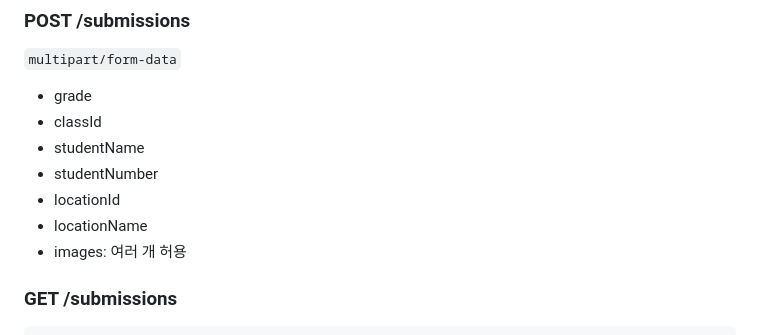
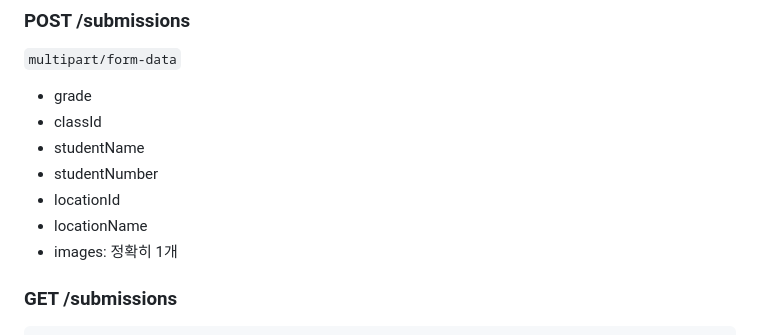
Before and after one commit to sh0427-han/multi_culture, a Markdown page: SETUP.md, the part around the change. Rendered like a GitHub page.

Commit message:
Update setup guide for per-location submission model

```diff
--- a/SETUP.md
+++ b/SETUP.md
@@ -134,7 +134,7 @@ backendUrl: "https://YOUR-WORKER.workers.dev",
 - studentNumber
 - locationId
 - locationName
-- images: 여러 개 허용
+- images: 정확히 1개
 
 ### GET /submissions
 
```
